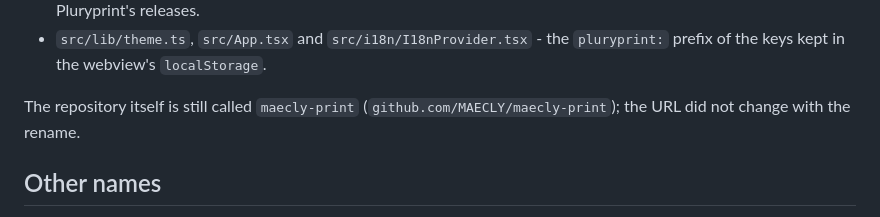
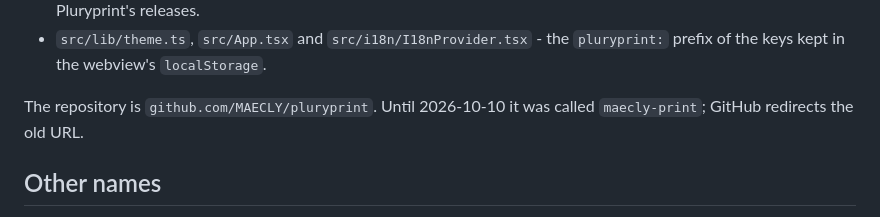
Before and after one commit to MAECLY/pluryprint-landing, a Markdown page: TRADEMARKS.md, the part around the change. GitHub-like rendering.

Commit message:
docs(repo): link README, templates and policies to MAECLY/pluryprint
Clone instructions, release links, the advisory and discussion links, the
CLA link and the SumatraPDF fetch hints name the renamed repository.

Signed-off-by: Miguel Angel Esparza <migueltuxd@gmail.com>

```diff
--- a/TRADEMARKS.md
+++ b/TRADEMARKS.md
@@ -80,8 +80,8 @@ The name, identifiers and mark live in these places in this repository:
 - `src/lib/theme.ts`, `src/App.tsx` and `src/i18n/I18nProvider.tsx` - the
   `pluryprint:` prefix of the keys kept in the webview's `localStorage`.
 
-The repository itself is still called `maecly-print`
-(`github.com/MAECLY/maecly-print`); the URL did not change with the rename.
+The repository is `github.com/MAECLY/pluryprint`. Until 2026-10-10 it was
+called `maecly-print`; GitHub redirects the old URL.
 
 ## Other names
 
```
